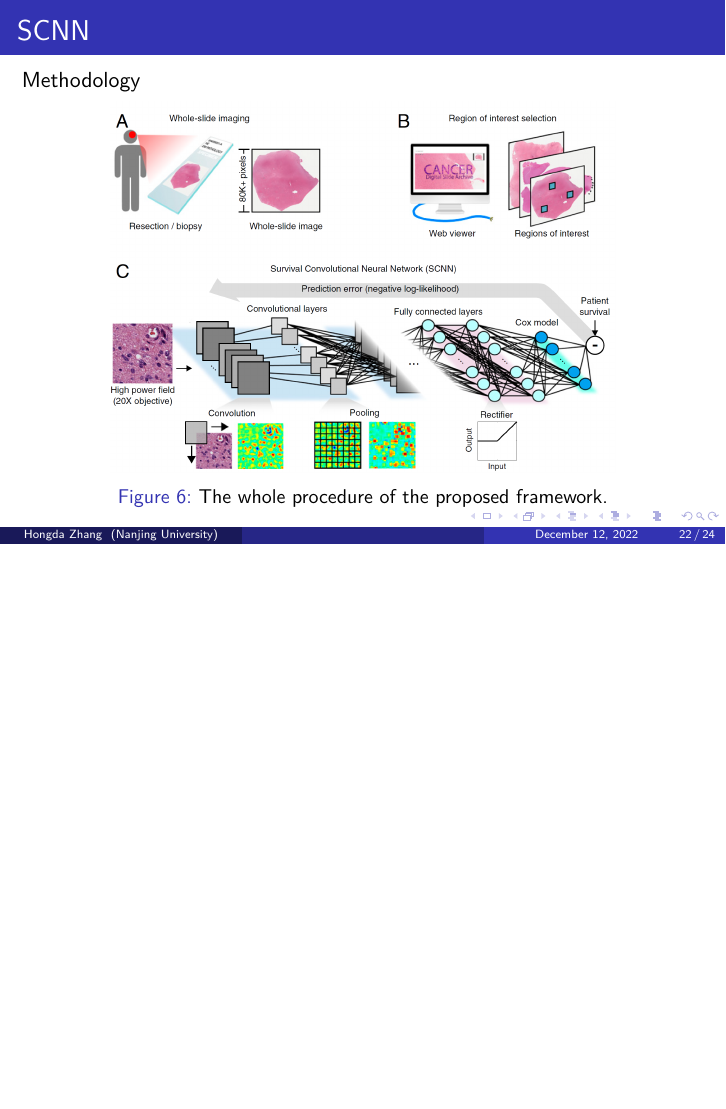
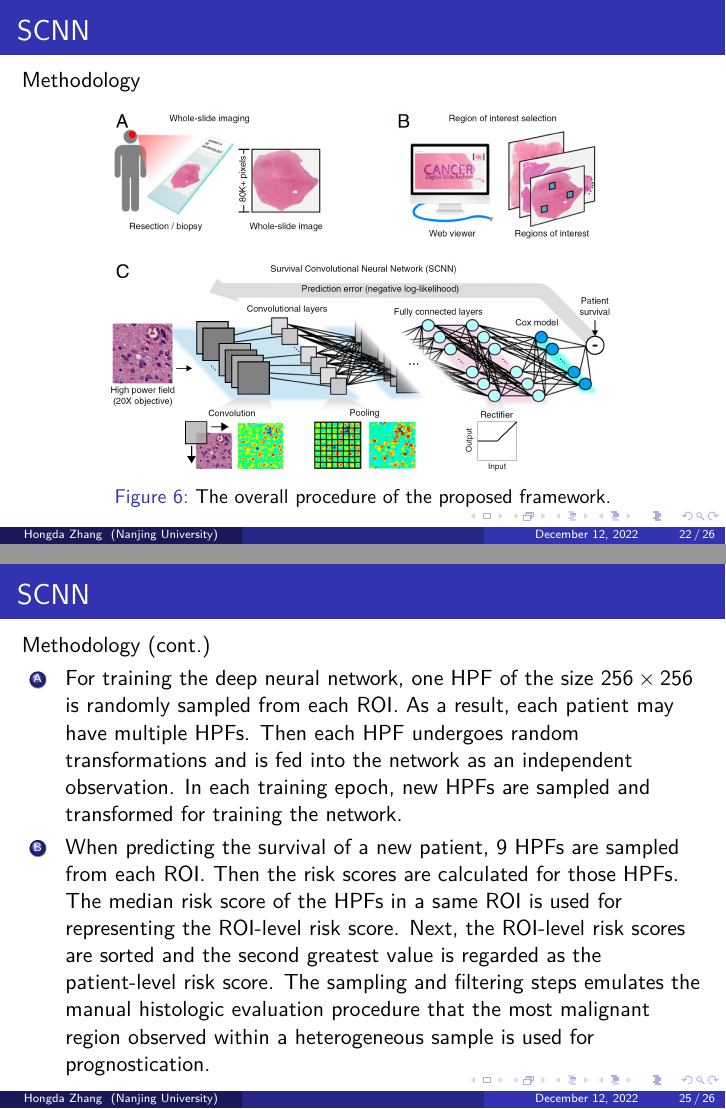
Before and after one commit to HongdaZ/prognosis-medical, LaTeX slides (prognosis-medical.tex): page 22 of 24 before the commit and pages 22 and 25 of 26 after it, the two joined at a grey line, the shorter picture padded with empty space. Compiled offline with pdfLaTeX.

Commit message:
Training & predicting

```diff
--- a/prognosis-medical.tex
+++ b/prognosis-medical.tex
@@ -446,9 +446,21 @@
 		\begin{figure}[H]
 			\centering
 			\includegraphics[scale=0.12]{figures/scnn-overall.png}
-			\caption{The whole procedure of the proposed framework.}
+			\caption{The overall procedure of the proposed framework.}
 			\label{fig:scnn-overall}
 		\end{figure}
+	\end{frame}
+
+	\begin{frame}
+		\frametitle{SCNN}
+		Methodology (cont.)\\
+		\vspace{5mm}
+		Overall procedure of the proposed framework
+		\begin{enumerate}[A]
+			\item Tissue sections of a patient were H\&E stained and scanned to obtain whole slide images.
+			\item The representative regions of interest (ROI) were delineated manually by pathologists.
+			\item High power fields (HPFs) were randomly sampled from these ROIs and used to train the SCNN. The SCNN consists of a 19-layer Visual Geometry Group (VGG) convolutional neural network architecture and a Cox proportional hazards model layer. The partial likelihood function was used as loss function.
+		\end{enumerate}
 	\end{frame}
 
 	\begin{frame}
@@ -463,6 +475,15 @@
 		\end{figure}
 	\end{frame}
 
+	\begin{frame}
+		\frametitle{SCNN}
+		Methodology (cont.)
+		\begin{enumerate}[A]
+			\item For training the deep neural network, one HPF of the size $256 \times 256$ is randomly sampled from each ROI. As a result, each patient may have multiple HPFs. Then each HPF undergoes random transformations and is fed into the network as an independent observation. In each training epoch, new HPFs are sampled and transformed for training the network.
+			\item When predicting the survival of a new patient, 9 HPFs are sampled from each ROI. Then the risk scores are calculated for those HPFs. The median risk score of the HPFs in a same ROI is used for representing the ROI-level risk score. Next, the ROI-level risk scores are sorted and the second greatest value is regarded as the patient-level risk score. The sampling and filtering steps emulates the manual histologic evaluation procedure that the most malignant region observed within a heterogeneous sample is used for prognostication.
+		\end{enumerate}
+	\end{frame}
+
 	\begin{frame}[allowframebreaks]
 		\begin{singlespace}
 			\interlinepenalty=10000	% prevents bib items from splitting across pages
```
